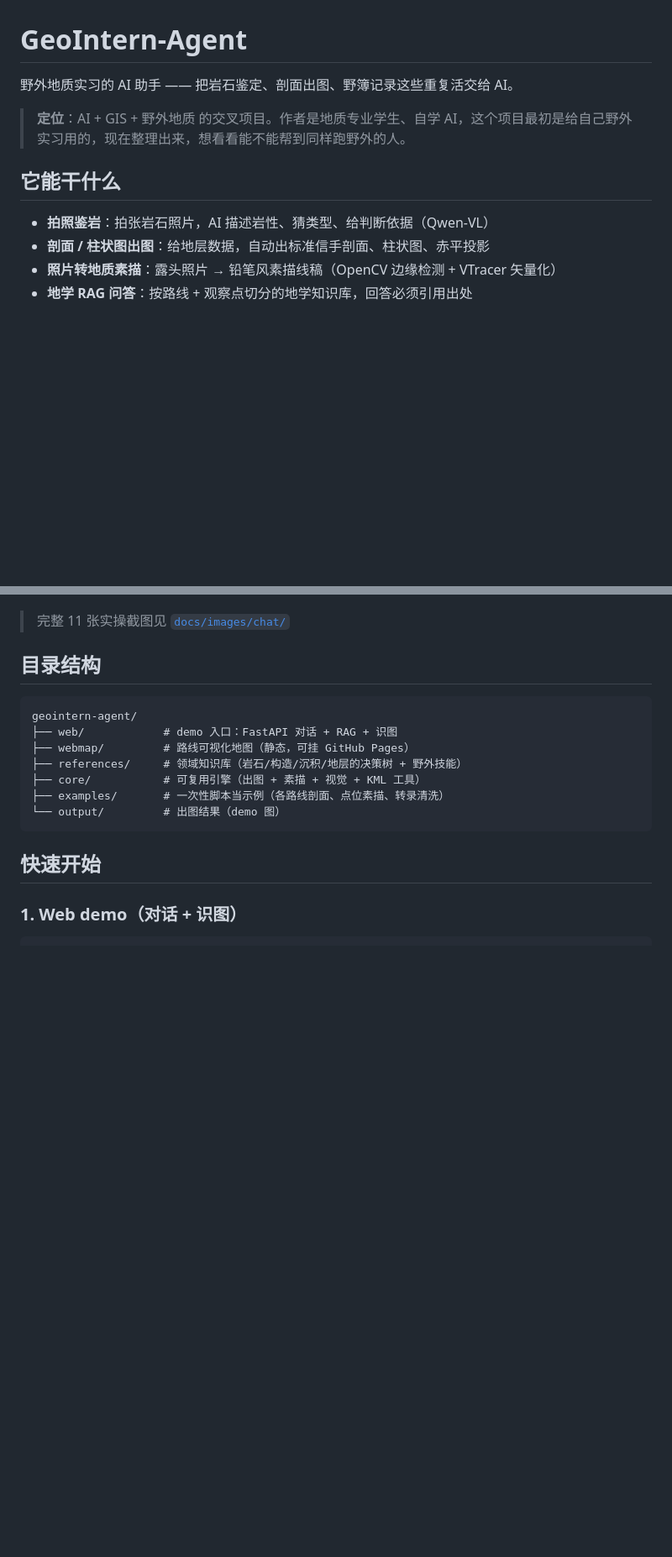
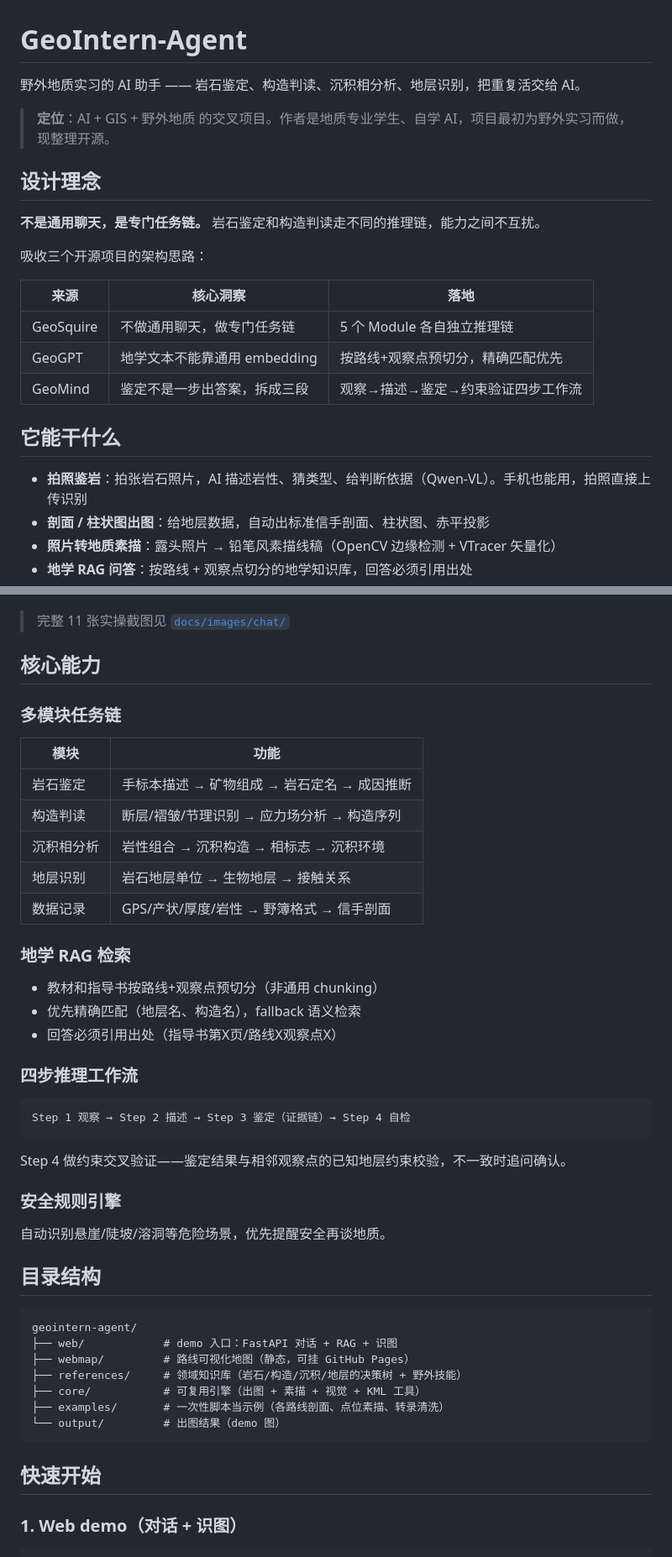
Before and after one commit to Solaris-111/geointern-agent, a Markdown page: README.md, 2 parts joined by grey strips. Shown at 84% size. Rendered like a GitHub page; blank space fills up the shorter version.

Commit message:
docs: 合并远端 README 的架构设计 + 愿景
- 设计理念（GeoSquire/GeoGPT/GeoMind 三来源）
- 核心能力（多模块任务链 / 地学 RAG / 四步推理 / 安全规则）
- 愿景：全国地质填图平台 + 众包填图时间线

````diff
--- a/README.md
+++ b/README.md
@@ -1,12 +1,24 @@
 # GeoIntern-Agent
 
-野外地质实习的 AI 助手 —— 把岩石鉴定、剖面出图、野簿记录这些重复活交给 AI。
+野外地质实习的 AI 助手 —— 岩石鉴定、构造判读、沉积相分析、地层识别，把重复活交给 AI。
 
-> **定位**：AI + GIS + 野外地质 的交叉项目。作者是地质专业学生、自学 AI，这个项目最初是给自己野外实习用的，现在整理出来，想看看能不能帮到同样跑野外的人。
+> **定位**：AI + GIS + 野外地质 的交叉项目。作者是地质专业学生、自学 AI，项目最初为野外实习而做，现整理开源。
+
+## 设计理念
+
+**不是通用聊天，是专门任务链。** 岩石鉴定和构造判读走不同的推理链，能力之间不互扰。
+
+吸收三个开源项目的架构思路：
+
+| 来源 | 核心洞察 | 落地 |
+|------|---------|------|
+| GeoSquire | 不做通用聊天，做专门任务链 | 5 个 Module 各自独立推理链 |
+| GeoGPT | 地学文本不能靠通用 embedding | 按路线+观察点预切分，精确匹配优先 |
+| GeoMind | 鉴定不是一步出答案，拆成三段 | 观察→描述→鉴定→约束验证四步工作流 |
 
 ## 它能干什么
 
-- **拍照鉴岩**：拍张岩石照片，AI 描述岩性、猜类型、给判断依据（Qwen-VL）
+- **拍照鉴岩**：拍张岩石照片，AI 描述岩性、猜类型、给判断依据（Qwen-VL）。手机也能用，拍照直接上传识别
 - **剖面 / 柱状图出图**：给地层数据，自动出标准信手剖面、柱状图、赤平投影
 - **照片转地质素描**：露头照片 → 铅笔风素描线稿（OpenCV 边缘检测 + VTracer 矢量化）
 - **地学 RAG 问答**：按路线 + 观察点切分的地学知识库，回答必须引用出处
@@ -45,6 +57,36 @@
 ![对话实操：野簿指导](docs/images/chat/chat-11.png)
 
 > 完整 11 张实操截图见 [`docs/images/chat/`](docs/images/chat/)
+
+## 核心能力
+
+### 多模块任务链
+
+| 模块 | 功能 |
+|------|------|
+| 岩石鉴定 | 手标本描述 → 矿物组成 → 岩石定名 → 成因推断 |
+| 构造判读 | 断层/褶皱/节理识别 → 应力场分析 → 构造序列 |
+| 沉积相分析 | 岩性组合 → 沉积构造 → 相标志 → 沉积环境 |
+| 地层识别 | 岩石地层单位 → 生物地层 → 接触关系 |
+| 数据记录 | GPS/产状/厚度/岩性 → 野簿格式 → 信手剖面 |
+
+### 地学 RAG 检索
+
+- 教材和指导书按路线+观察点预切分（非通用 chunking）
+- 优先精确匹配（地层名、构造名），fallback 语义检索
+- 回答必须引用出处（指导书第X页/路线X观察点X）
+
+### 四步推理工作流
+
+```
+Step 1 观察 → Step 2 描述 → Step 3 鉴定（证据链）→ Step 4 自检
+```
+
+Step 4 做约束交叉验证——鉴定结果与相邻观察点的已知地层约束校验，不一致时追问确认。
+
+### 安全规则引擎
+
+自动识别悬崖/陡坡/溶洞等危险场景，优先提醒安全再谈地质。
 
 ## 目录结构
 
````
Also changed, not shown: other parts of README.md (+23 -1 lines).
